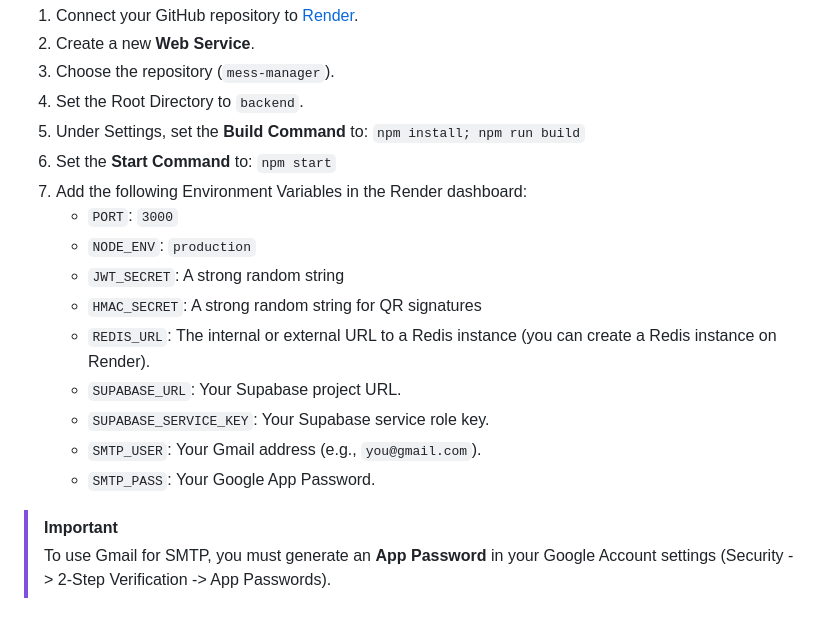
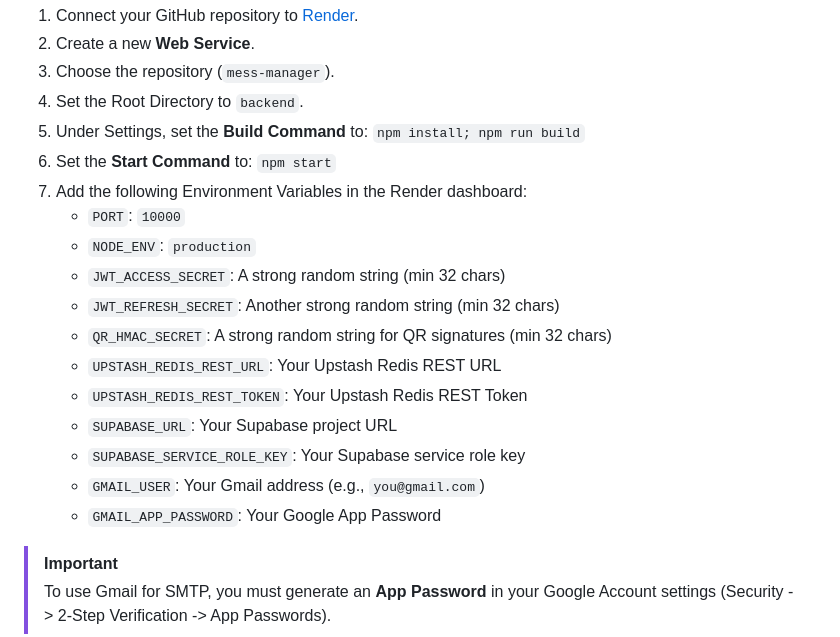
Before and after one commit to tabrejaltamash9-prog/mess-manager, a Markdown page: DEPLOYMENT.md, the part around the change. GitHub-like rendering.

Commit message:
docs: Fix environment variable names in DEPLOYMENT.md

```diff
--- a/DEPLOYMENT.md
+++ b/DEPLOYMENT.md
@@ -22,15 +22,17 @@ The Node.js backend is configured to be easily deployed to Render.
 5. Under Settings, set the **Build Command** to: `npm install; npm run build`
 6. Set the **Start Command** to: `npm start`
 7. Add the following Environment Variables in the Render dashboard:
-   - `PORT`: `3000`
+   - `PORT`: `10000`
    - `NODE_ENV`: `production`
-   - `JWT_SECRET`: A strong random string
-   - `HMAC_SECRET`: A strong random string for QR signatures
-   - `REDIS_URL`: The internal or external URL to a Redis instance (you can create a Redis instance on Render).
-   - `SUPABASE_URL`: Your Supabase project URL.
-   - `SUPABASE_SERVICE_KEY`: Your Supabase service role key.
-   - `SMTP_USER`: Your Gmail address (e.g., `you@gmail.com`).
-   - `SMTP_PASS`: Your Google App Password.
+   - `JWT_ACCESS_SECRET`: A strong random string (min 32 chars)
+   - `JWT_REFRESH_SECRET`: Another strong random string (min 32 chars)
+   - `QR_HMAC_SECRET`: A strong random string for QR signatures (min 32 chars)
+   - `UPSTASH_REDIS_REST_URL`: Your Upstash Redis REST URL
+   - `UPSTASH_REDIS_REST_TOKEN`: Your Upstash Redis REST Token
+   - `SUPABASE_URL`: Your Supabase project URL
+   - `SUPABASE_SERVICE_ROLE_KEY`: Your Supabase service role key
+   - `GMAIL_USER`: Your Gmail address (e.g., `you@gmail.com`)
+   - `GMAIL_APP_PASSWORD`: Your Google App Password
 
 > [!IMPORTANT]
 > To use Gmail for SMTP, you must generate an **App Password** in your Google Account settings (Security -> 2-Step Verification -> App Passwords).
```
